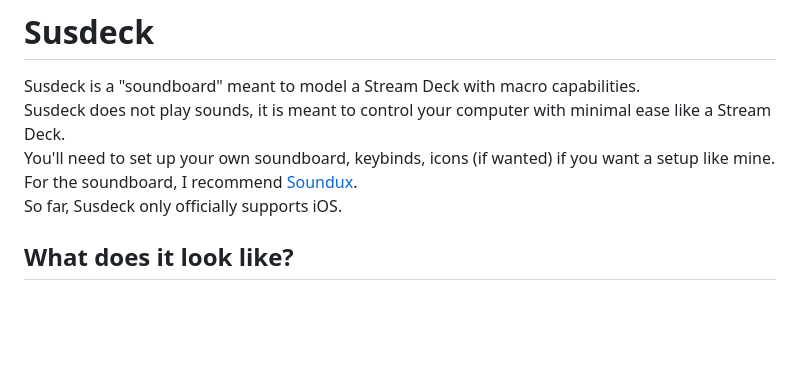
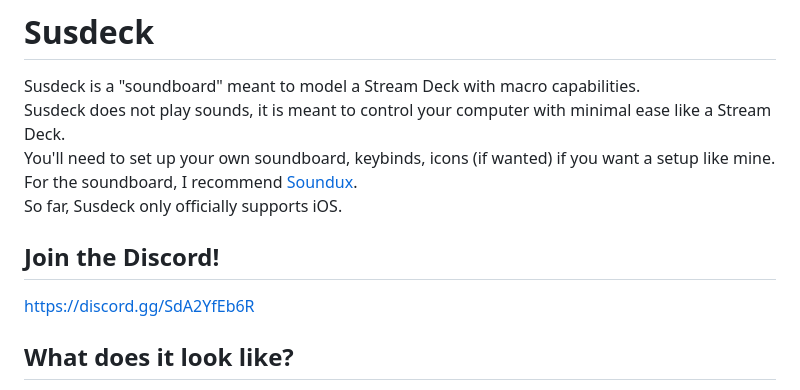
Before and after one commit to ia74/susdeck, a Markdown page: README.md, the part around the change. Drawn GitHub-style; blank space fills up the shorter version.

Commit message:
sussy deck discord brah

```diff
--- a/README.md
+++ b/README.md
@@ -7,6 +7,9 @@ Susdeck does not play sounds, it is meant to control your computer with minimal
 You'll need to set up your own soundboard, keybinds, icons (if wanted) if you want a setup like mine.
 For the soundboard, I recommend [Soundux](https://github.com/Soundux/Soundux).
 So far, Susdeck only officially supports iOS.
+
+## Join the Discord!
+[https://discord.gg/SdA2YfEb6R](https://discord.gg/SdA2YfEb6R)
 
 ## What does it look like?
 Here's a preview of the UI:
```
